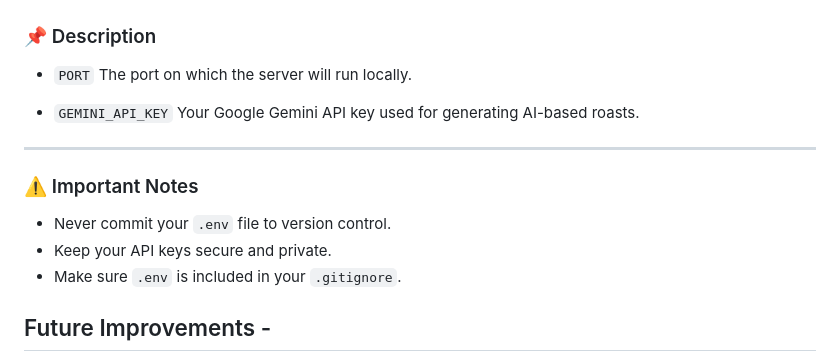
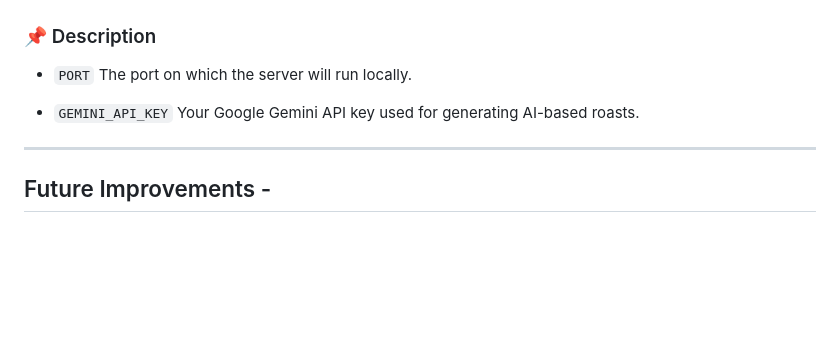
Before and after one commit to Krishna5601-Cpu/TeekhiJuban, a Markdown page: README.md, the part around the change. GitHub-like rendering; blank space fills up the shorter version.

Commit message:
Remove important notes about API key security
Removed important notes section regarding API key security.

```diff
--- a/README.md
+++ b/README.md
@@ -263,12 +263,6 @@ GEMINI_API_KEY=your_gemini_api_key
 
 ---
 
-### ⚠️ Important Notes
-
-- Never commit your `.env` file to version control.
-- Keep your API keys secure and private.
-- Make sure `.env` is included in your `.gitignore`.
-
 ## Future Improvements -
 
 - 🎨 **Frontend Upgrade (Tailwind Css)**
```
